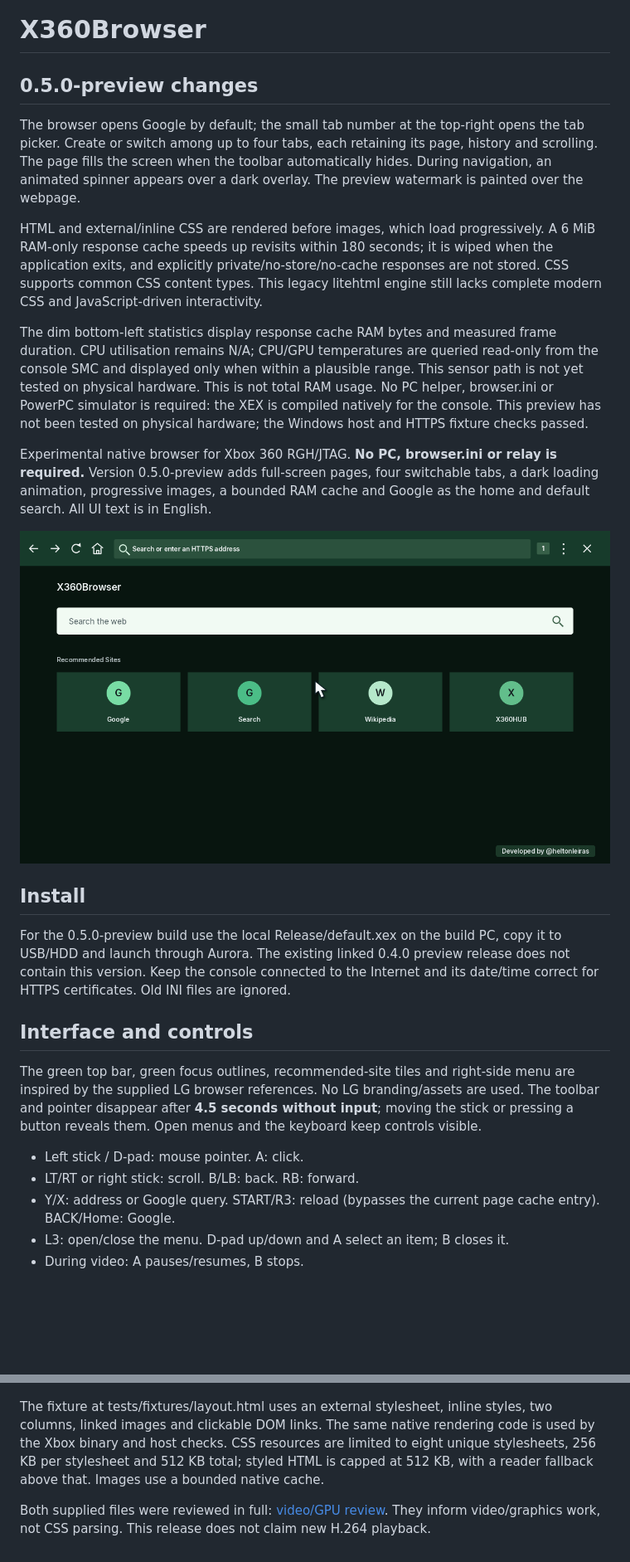
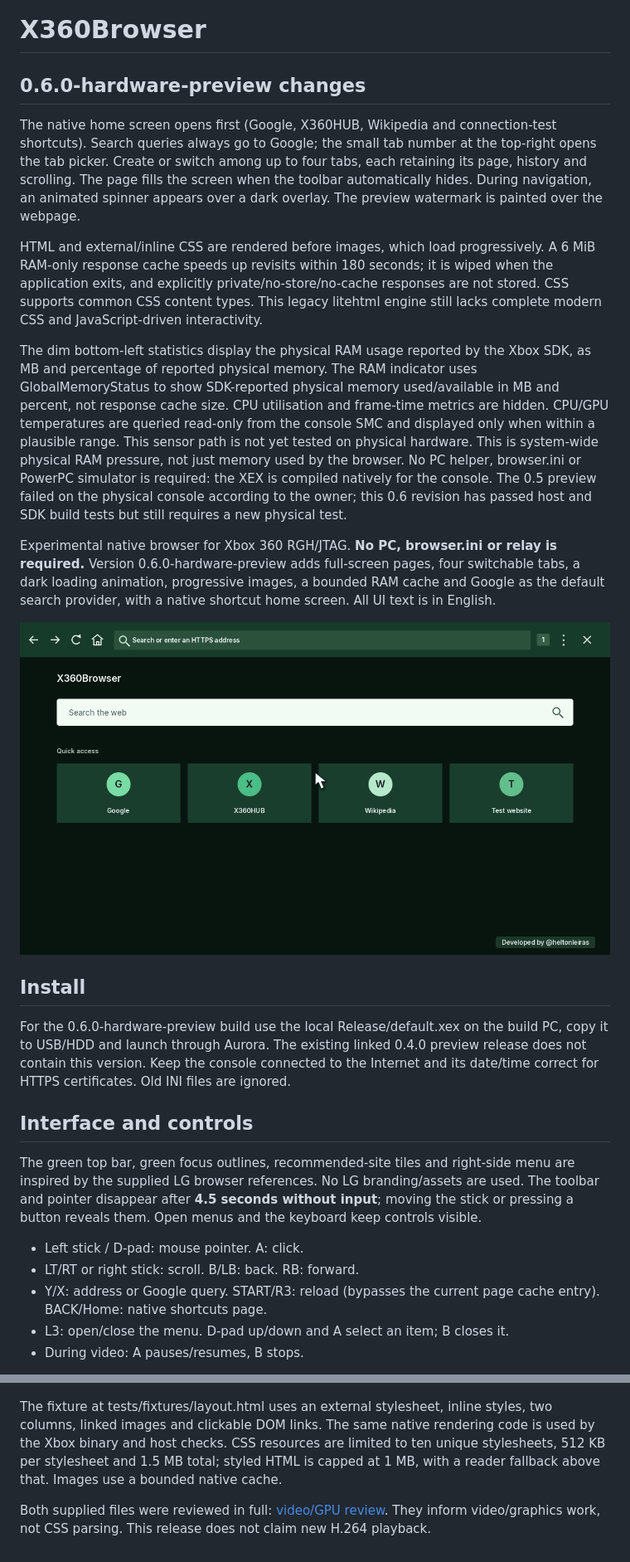
Before and after one commit to xbox360778899/Xbox-360-Internet-explorer-browser, a Markdown page: README.md, 2 parts joined by grey strips. Shown at 83% size. Drawn GitHub-style; pictures changed too: docs/green-home.png; blank space fills up the shorter version.

Commit message:
Improve Xbox hardware rendering, CSS fallback, RAM telemetry and home

```diff
--- a/README.md
+++ b/README.md
@@ -1,22 +1,22 @@
 # X360Browser
 
-## 0.5.0-preview changes
+## 0.6.0-hardware-preview changes
 
-The browser opens Google by default; the small tab number at the top-right opens the tab picker. Create or switch among up to four tabs, each retaining its page, history and scrolling. The page fills the screen when the toolbar automatically hides. During navigation, an animated spinner appears over a dark overlay. The preview watermark is painted over the webpage.
+The native home screen opens first (Google, X360HUB, Wikipedia and connection-test shortcuts). Search queries always go to Google; the small tab number at the top-right opens the tab picker. Create or switch among up to four tabs, each retaining its page, history and scrolling. The page fills the screen when the toolbar automatically hides. During navigation, an animated spinner appears over a dark overlay. The preview watermark is painted over the webpage.
 
 HTML and external/inline CSS are rendered before images, which load progressively. A 6 MiB RAM-only response cache speeds up revisits within 180 seconds; it is wiped when the application exits, and explicitly private/no-store/no-cache responses are not stored. CSS supports common CSS content types. This legacy litehtml engine still lacks complete modern CSS and JavaScript-driven interactivity.
 
-The dim bottom-left statistics display response cache RAM bytes and measured frame duration. CPU utilisation remains N/A; CPU/GPU temperatures are queried read-only from the console SMC and displayed only when within a plausible range. This sensor path is not yet tested on physical hardware. This is not total RAM usage. No PC helper, browser.ini or PowerPC simulator is required: the XEX is compiled natively for the console. This preview has not been tested on physical hardware; the Windows host and HTTPS fixture checks passed.
+The dim bottom-left statistics display the physical RAM usage reported by the Xbox SDK, as MB and percentage of reported physical memory. The RAM indicator uses GlobalMemoryStatus to show SDK-reported physical memory used/available in MB and percent, not response cache size. CPU utilisation and frame-time metrics are hidden. CPU/GPU temperatures are queried read-only from the console SMC and displayed only when within a plausible range. This sensor path is not yet tested on physical hardware. This is system-wide physical RAM pressure, not just memory used by the browser. No PC helper, browser.ini or PowerPC simulator is required: the XEX is compiled natively for the console. The 0.5 preview failed on the physical console according to the owner; this 0.6 revision has passed host and SDK build tests but still requires a new physical test.
 
 
 
-Experimental native browser for Xbox 360 RGH/JTAG. **No PC, browser.ini or relay is required.** Version 0.5.0-preview adds full-screen pages, four switchable tabs, a dark loading animation, progressive images, a bounded RAM cache and Google as the home and default search. All UI text is in English.
+Experimental native browser for Xbox 360 RGH/JTAG. **No PC, browser.ini or relay is required.** Version 0.6.0-hardware-preview adds full-screen pages, four switchable tabs, a dark loading animation, progressive images, a bounded RAM cache and Google as the default search provider, with a native shortcut home screen. All UI text is in English.
 
 ![LG-inspired browser](docs/green-home.png)
 
 ## Install
 
-For the 0.5.0-preview build use the local Release/default.xex on the build PC, copy it to USB/HDD and launch through Aurora. The existing linked 0.4.0 preview release does not contain this version. Keep the console connected to the Internet and its date/time correct for HTTPS certificates. Old INI files are ignored.
+For the 0.6.0-hardware-preview build use the local Release/default.xex on the build PC, copy it to USB/HDD and launch through Aurora. The existing linked 0.4.0 preview release does not contain this version. Keep the console connected to the Internet and its date/time correct for HTTPS certificates. Old INI files are ignored.
 
 ## Interface and controls
 
@@ -24,7 +24,7 @@ The green top bar, green focus outlines, recommended-site tiles and right-side m
 
 - Left stick / D-pad: mouse pointer. A: click.
 - LT/RT or right stick: scroll. B/LB: back. RB: forward.
-- Y/X: address or Google query. START/R3: reload (bypasses the current page cache entry). BACK/Home: Google.
+- Y/X: address or Google query. START/R3: reload (bypasses the current page cache entry). BACK/Home: native shortcuts page.
 - L3: open/close the menu. D-pad up/down and A select an item; B closes it.
 - During video: A pauses/resumes, B stops.
 
@@ -70,6 +70,6 @@ GPL-3.0. See LICENSE, THIRD_PARTY.md and docs/build-verification.json. Independe
 
 ![CSS layout test](docs/css-browser.png)
 
-The fixture at tests/fixtures/layout.html uses an external stylesheet, inline styles, two columns, linked images and clickable DOM links. The same native rendering code is used by the Xbox binary and host checks. CSS resources are limited to eight unique stylesheets, 256 KB per stylesheet and 512 KB total; styled HTML is capped at 512 KB, with a reader fallback above that. Images use a bounded native cache.
+The fixture at tests/fixtures/layout.html uses an external stylesheet, inline styles, two columns, linked images and clickable DOM links. The same native rendering code is used by the Xbox binary and host checks. CSS resources are limited to ten unique stylesheets, 512 KB per stylesheet and 1.5 MB total; styled HTML is capped at 1 MB, with a reader fallback above that. Images use a bounded native cache.
 
 Both supplied files were reviewed in full: [video/GPU review](docs/UPLOADED-CODE-REVIEW.md). They inform video/graphics work, not CSS parsing. This release does not claim new H.264 playback.
```
Also changed, not shown: CHANGELOG.md (+12 -0 lines), TESTING.md (+4 -4 lines), docs/ENGINE_FEASIBILITY.md (added, +29 -0 lines), docs/green-menu.png, 8 other files.
